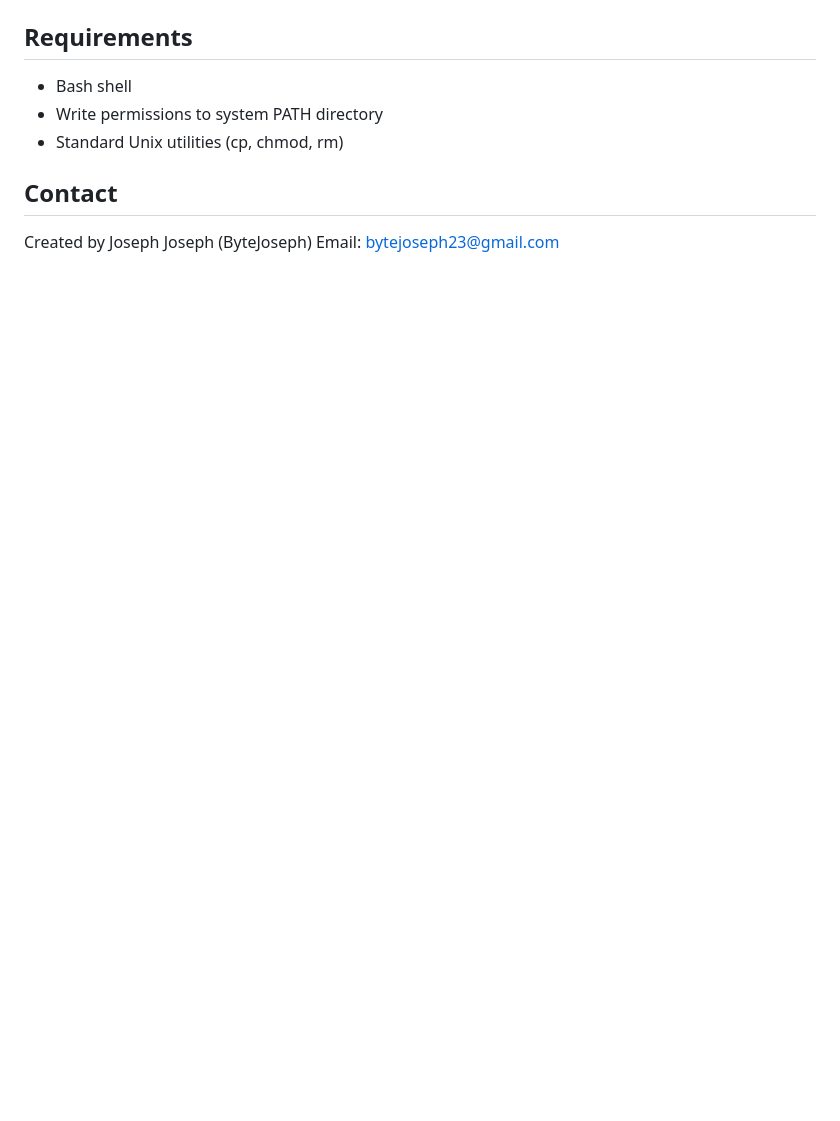
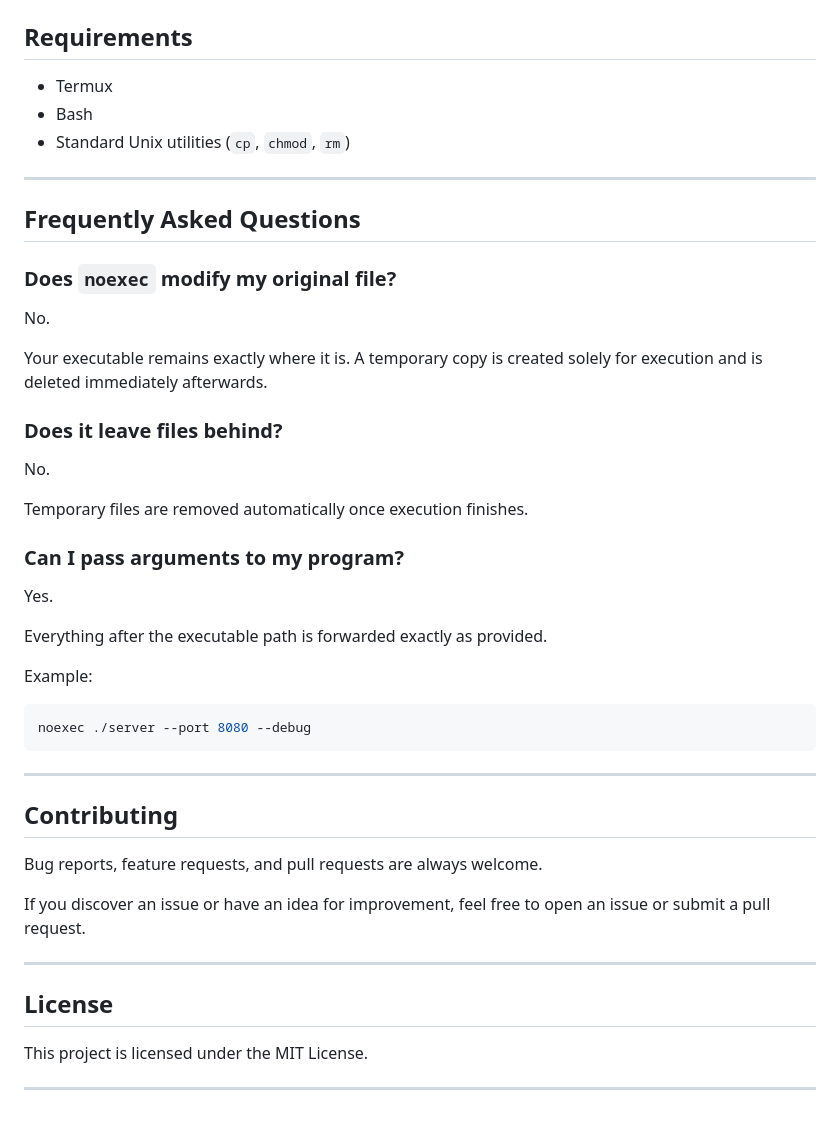
Before and after one commit to ByteJoseph/noexec, a Markdown page: README.md, the part around one of its changes. GitHub-like rendering; blank space fills up the shorter version.

Commit message:
Revise README for improved installation and usage details
Updated README to enhance clarity and usage instructions.

````diff
--- a/README.md
+++ b/README.md
@@ -96,11 +134,50 @@ This approach allows you to run any executable as if it were installed system-wi
 
 ## Requirements
 
-- Bash shell
-- Write permissions to system PATH directory
-- Standard Unix utilities (cp, chmod, rm)
+* Termux
+* Bash
+* Standard Unix utilities (`cp`, `chmod`, `rm`)
 
-## Contact
+---
 
-Created by Joseph Joseph (ByteJoseph)
-Email: bytejoseph23@gmail.com
+## Frequently Asked Questions
+
+### Does `noexec` modify my original file?
+
+No.
+
+Your executable remains exactly where it is. A temporary copy is created solely for execution and is deleted immediately afterwards.
+
+### Does it leave files behind?
+
+No.
+
+Temporary files are removed automatically once execution finishes.
+
+### Can I pass arguments to my program?
+
+Yes.
+
+Everything after the executable path is forwarded exactly as provided.
+
+Example:
+
+```bash
+noexec ./server --port 8080 --debug
+```
+
+---
+
+## Contributing
+
+Bug reports, feature requests, and pull requests are always welcome.
+
+If you discover an issue or have an idea for improvement, feel free to open an issue or submit a pull request.
+
+---
+
+## License
+
+This project is licensed under the MIT License.
+
+---
````
Also changed, not shown: other parts of README.md (+96 -58 lines).
